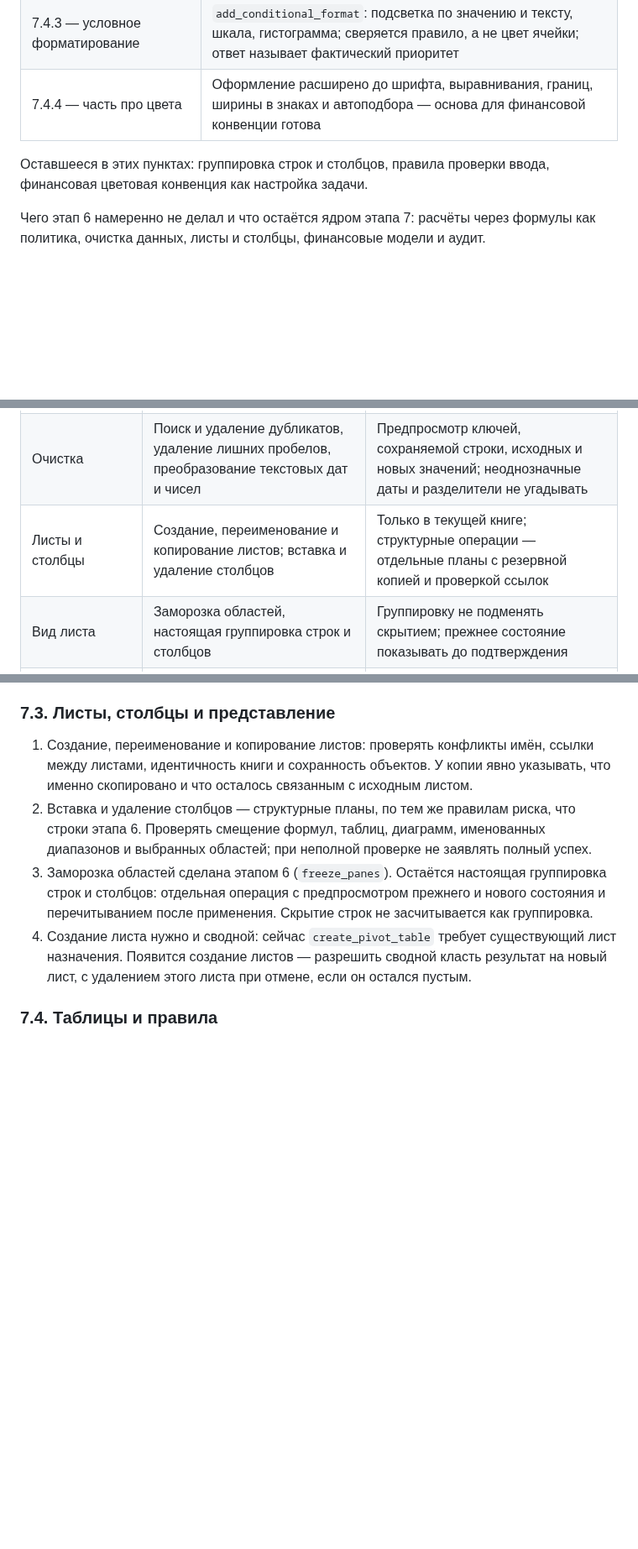
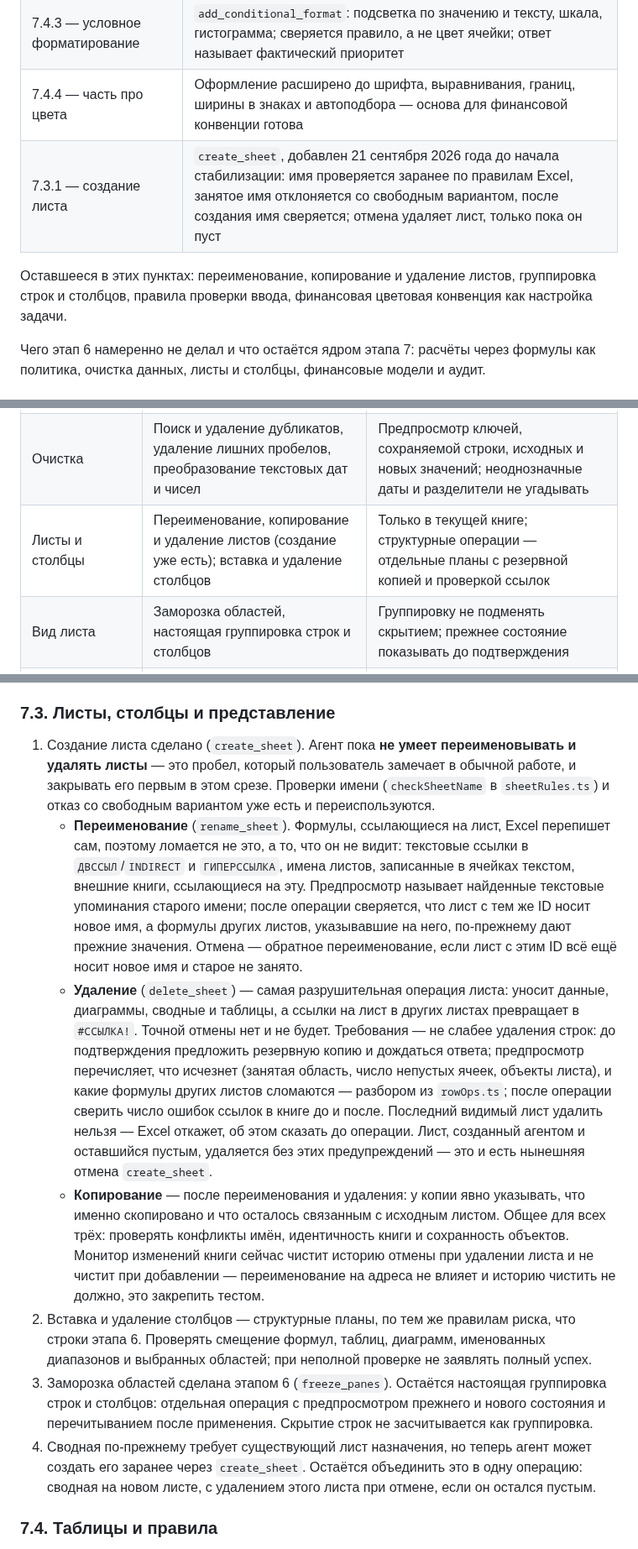
Before and after one commit to edgargew622-cloud/excel-ai-addin, a Markdown page: STAGE7_PLAN.md, 3 parts joined by grey strips. Shown at 84% size. Drawn GitHub-style; blank space fills up the shorter version.

Commit message:
План этапа 7: переименование и удаление листов
Создание листа уже есть, а переименовать и удалить лист агент не умеет —
пользователь замечает этот пробел в обычной работе. В 7.3.1 записано, что
закрывать его первым в срезе, и расписаны требования: что ломает
переименование (текстовые ссылки, которых Excel не видит), почему удаление
требует тех же гарантий, что удаление строк, и как ведут себя отмена
и история отмены.

Co-Authored-By: Claude Opus 5.5 <noreply@anthropic.com>

```diff
--- a/STAGE7_PLAN.md
+++ b/STAGE7_PLAN.md
@@ -15,8 +15,9 @@
 | 7.4.1 — настоящая Excel-таблица | `create_table`: стиль, проверка пересечений и объединений, предупреждение о переименовании заголовков |
 | 7.4.3 — условное форматирование | `add_conditional_format`: подсветка по значению и тексту, шкала, гистограмма; сверяется правило, а не цвет ячейки; ответ называет фактический приоритет |
 | 7.4.4 — часть про цвета | Оформление расширено до шрифта, выравнивания, границ, ширины в знаках и автоподбора — основа для финансовой конвенции готова |
+| 7.3.1 — создание листа | `create_sheet`, добавлен 21 сентября 2026 года до начала стабилизации: имя проверяется заранее по правилам Excel, занятое имя отклоняется со свободным вариантом, после создания имя сверяется; отмена удаляет лист, только пока он пуст |
 
-Оставшееся в этих пунктах: группировка строк и столбцов, правила проверки ввода, финансовая цветовая конвенция как настройка задачи.
+Оставшееся в этих пунктах: переименование, копирование и удаление листов, группировка строк и столбцов, правила проверки ввода, финансовая цветовая конвенция как настройка задачи.
 
 Чего этап 6 намеренно не делал и что остаётся ядром этапа 7: расчёты через формулы как политика, очистка данных, листы и столбцы, финансовые модели и аудит.
 
@@ -26,7 +27,7 @@
 | --- | --- | --- |
 | Расчёты | Политика «результат в книге — формула» и массовое заполнение формулами без перечисления тысяч ячеек моделью | Ссылочные расчёты для сумм, средних, долей, темпов роста и протяжки шаблона; числовой ответ в чате не объявлять записанной формулой |
 | Очистка | Поиск и удаление дубликатов, удаление лишних пробелов, преобразование текстовых дат и чисел | Предпросмотр ключей, сохраняемой строки, исходных и новых значений; неоднозначные даты и разделители не угадывать |
-| Листы и столбцы | Создание, переименование и копирование листов; вставка и удаление столбцов | Только в текущей книге; структурные операции — отдельные планы с резервной копией и проверкой ссылок |
+| Листы и столбцы | Переименование, копирование и удаление листов (создание уже есть); вставка и удаление столбцов | Только в текущей книге; структурные операции — отдельные планы с резервной копией и проверкой ссылок |
 | Вид листа | Заморозка областей, настоящая группировка строк и столбцов | Группировку не подменять скрытием; прежнее состояние показывать до подтверждения |
 | Правила и объекты | Создание Excel-таблиц, правил проверки ввода и условного форматирования | Не подменять таблицу оформленным диапазоном, а правило — разовой покраской ячеек |
 | Финансовое оформление | Цветовое кодирование входов, формул и межлистовых ссылок | Конвенция и палитра выбираются или подтверждаются пользователем; существующее оформление не затирать молча |
@@ -57,10 +58,14 @@
 
 ### 7.3. Листы, столбцы и представление
 
-1. Создание, переименование и копирование листов: проверять конфликты имён, ссылки между листами, идентичность книги и сохранность объектов. У копии явно указывать, что именно скопировано и что осталось связанным с исходным листом.
+1. Создание листа сделано (`create_sheet`). Агент пока **не умеет переименовывать и удалять листы** — это пробел, который пользователь замечает в обычной работе, и закрывать его первым в этом срезе. Проверки имени (`checkSheetName` в `sheetRules.ts`) и отказ со свободным вариантом уже есть и переиспользуются.
+   - **Переименование** (`rename_sheet`). Формулы, ссылающиеся на лист, Excel перепишет сам, поэтому ломается не это, а то, что он не видит: текстовые ссылки в `ДВССЫЛ`/`INDIRECT` и `ГИПЕРССЫЛКА`, имена листов, записанные в ячейках текстом, внешние книги, ссылающиеся на эту. Предпросмотр называет найденные текстовые упоминания старого имени; после операции сверяется, что лист с тем же ID носит новое имя, а формулы других листов, указывавшие на него, по-прежнему дают прежние значения. Отмена — обратное переименование, если лист с этим ID всё ещё носит новое имя и старое не занято.
+   - **Удаление** (`delete_sheet`) — самая разрушительная операция листа: уносит данные, диаграммы, сводные и таблицы, а ссылки на лист в других листах превращает в `#ССЫЛКА!`. Точной отмены нет и не будет. Требования — не слабее удаления строк: до подтверждения предложить резервную копию и дождаться ответа; предпросмотр перечисляет, что исчезнет (занятая область, число непустых ячеек, объекты листа), и какие формулы других листов сломаются — разбором из `rowOps.ts`; после операции сверить число ошибок ссылок в книге до и после. Последний видимый лист удалить нельзя — Excel откажет, об этом сказать до операции. Лист, созданный агентом и оставшийся пустым, удаляется без этих предупреждений — это и есть нынешняя отмена `create_sheet`.
+   - **Копирование** — после переименования и удаления: у копии явно указывать, что именно скопировано и что осталось связанным с исходным листом.
+   Общее для всех трёх: проверять конфликты имён, идентичность книги и сохранность объектов. Монитор изменений книги сейчас чистит историю отмены при удалении листа и не чистит при добавлении — переименование на адреса не влияет и историю чистить не должно, это закрепить тестом.
 2. Вставка и удаление столбцов — структурные планы, по тем же правилам риска, что строки этапа 6. Проверять смещение формул, таблиц, диаграмм, именованных диапазонов и выбранных областей; при неполной проверке не заявлять полный успех.
 3. Заморозка областей сделана этапом 6 (`freeze_panes`). Остаётся настоящая группировка строк и столбцов: отдельная операция с предпросмотром прежнего и нового состояния и перечитыванием после применения. Скрытие строк не засчитывается как группировка.
-4. Создание листа нужно и сводной: сейчас `create_pivot_table` требует существующий лист назначения. Появится создание листов — разрешить сводной класть результат на новый лист, с удалением этого листа при отмене, если он остался пустым.
+4. Сводная по-прежнему требует существующий лист назначения, но теперь агент может создать его заранее через `create_sheet`. Остаётся объединить это в одну операцию: сводная на новом листе, с удалением этого листа при отмене, если он остался пустым.
 
 ### 7.4. Таблицы и правила
 
```
